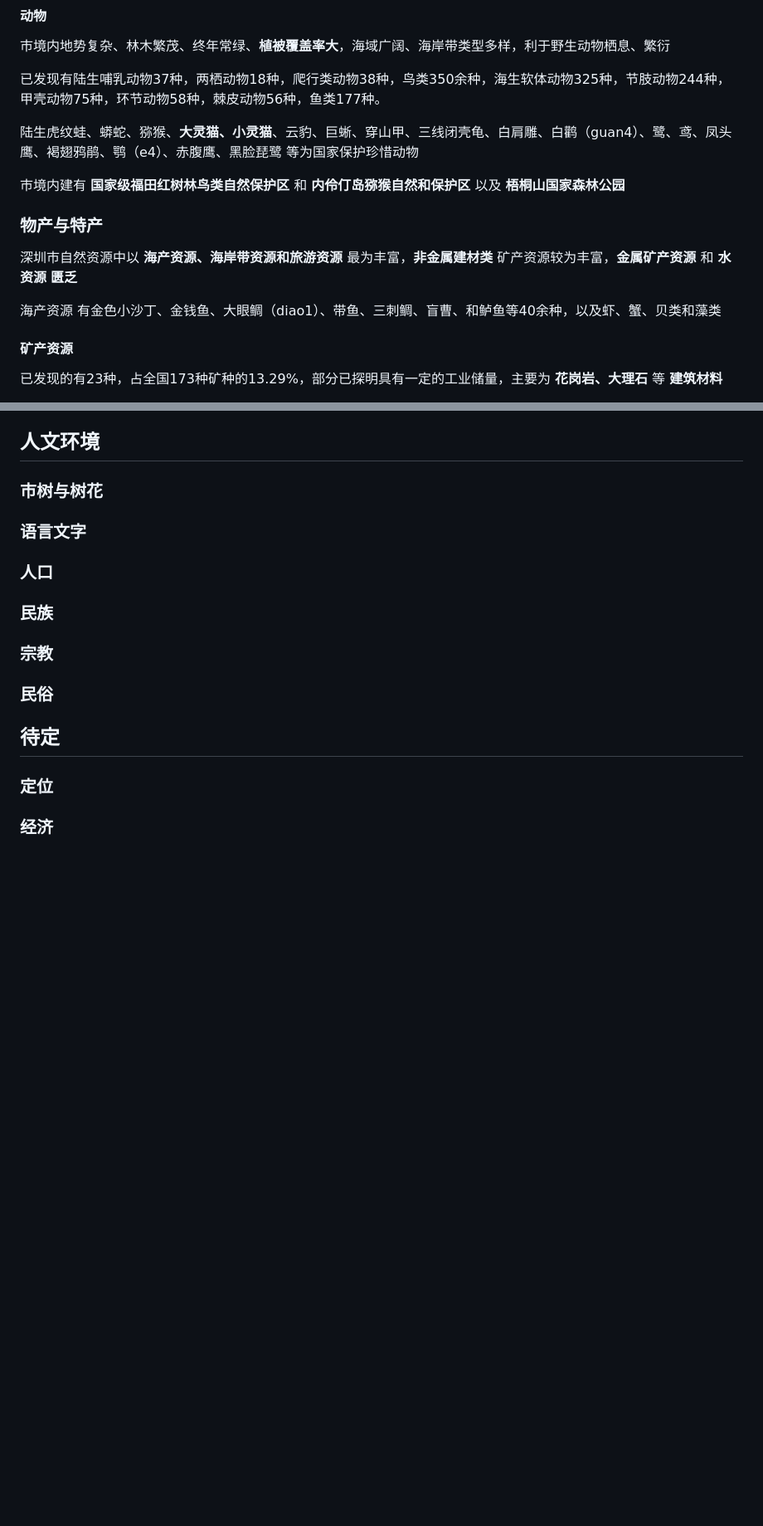
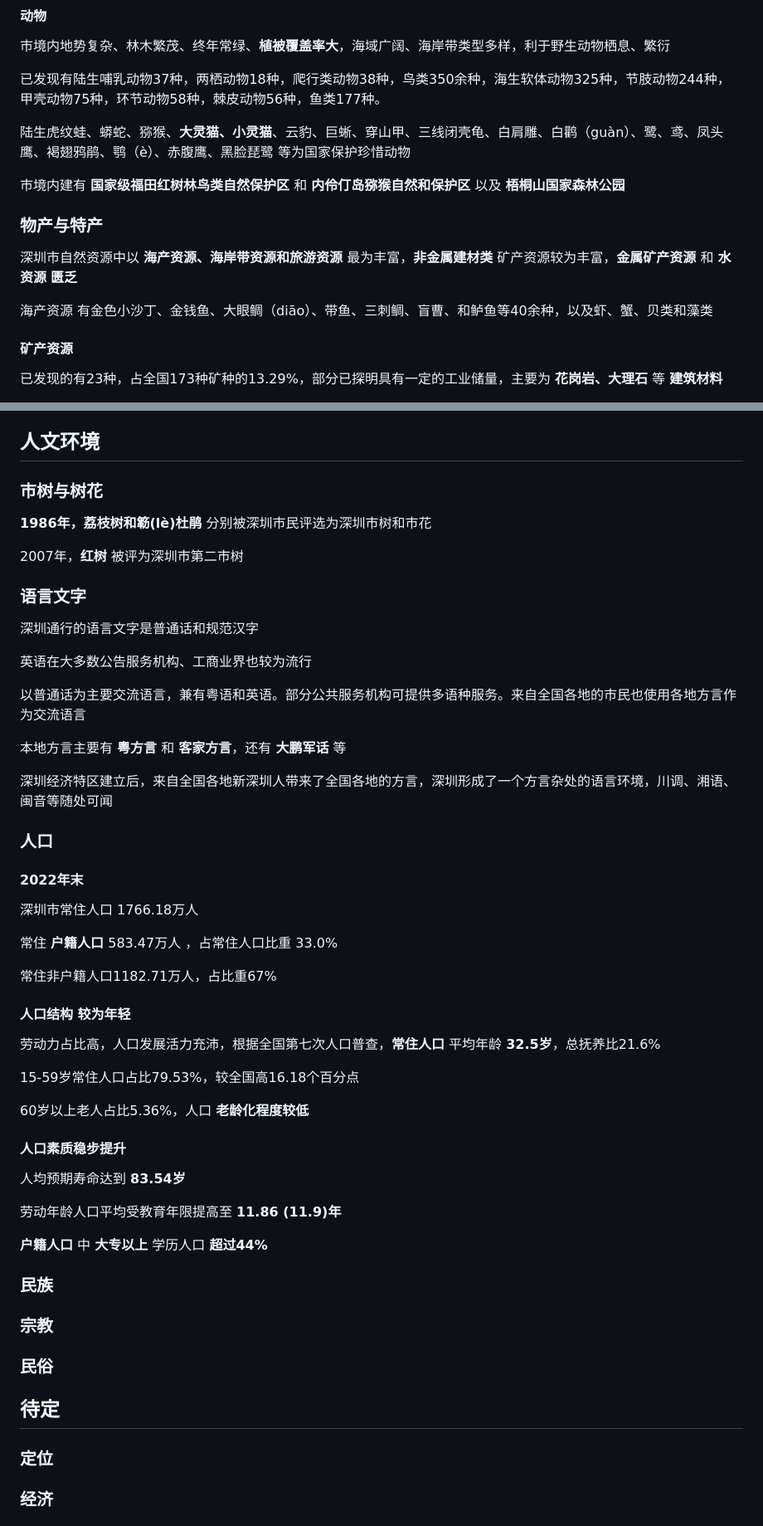
Before and after one commit to lululutx/GoToLand, a Markdown page: 1-行测/1-1 常识/深圳市情.md, 2 parts joined by grey strips. Shown: that part at 83% size. Drawn GitHub-style; blank space fills up the shorter version.

```diff
--- a/1-行测/1-1 常识/深圳市情.md
+++ b/1-行测/1-1 常识/深圳市情.md
@@ -149,14 +147,14 @@
 
 已发现有陆生哺乳动物37种，两栖动物18种，爬行类动物38种，鸟类350余种，海生软体动物325种，节肢动物244种，甲壳动物75种，环节动物58种，棘皮动物56种，鱼类177种。
 
-陆生虎纹蛙、蟒蛇、猕猴、**大灵猫、小灵猫**、云豹、巨蜥、穿山甲、三线闭壳龟、白肩雕、白鹳（guan4）、鹭、鸢、凤头鹰、褐翅鸦鹃、鹗（e4）、赤腹鹰、黑脸琵鹭 等为国家保护珍惜动物
+陆生虎纹蛙、蟒蛇、猕猴、**大灵猫、小灵猫**、云豹、巨蜥、穿山甲、三线闭壳龟、白肩雕、白鹳（guàn）、鹭、鸢、凤头鹰、褐翅鸦鹃、鹗（è）、赤腹鹰、黑脸琵鹭 等为国家保护珍惜动物
 
 市境内建有 **国家级福田红树林鸟类自然保护区** 和 **内伶仃岛猕猴自然和保护区** 以及 **梧桐山国家森林公园**
 ### 物产与特产
 
 深圳市自然资源中以 **海产资源、海岸带资源和旅游资源** 最为丰富，**非金属建材类** 矿产资源较为丰富，**金属矿产资源** 和 **水资源** **匮乏**
 
-海产资源 有金色小沙丁、金钱鱼、大眼鲷（diao1）、带鱼、三刺鲷、盲曹、和鲈鱼等40余种，以及虾、蟹、贝类和藻类
+海产资源 有金色小沙丁、金钱鱼、大眼鲷（diāo）、带鱼、三刺鲷、盲曹、和鲈鱼等40余种，以及虾、蟹、贝类和藻类
 
 #### 矿产资源
 
@@ -212,11 +210,48 @@
 
 ### 市树与树花
 
+**1986年，荔枝树和簕(lè)杜鹃** 分别被深圳市民评选为深圳市树和市花
+
+2007年，**红树** 被评为深圳市第二市树
+
 ### 语言文字
+
+深圳通行的语言文字是普通话和规范汉字
+
+英语在大多数公告服务机构、工商业界也较为流行
+
+以普通话为主要交流语言，兼有粤语和英语。部分公共服务机构可提供多语种服务。来自全国各地的市民也使用各地方言作为交流语言
+
+本地方言主要有 **粤方言** 和 **客家方言**，还有 **大鹏军话** 等
+
+深圳经济特区建立后，来自全国各地新深圳人带来了全国各地的方言，深圳形成了一个方言杂处的语言环境，川调、湘语、闽音等随处可闻
 
 ### 人口
 
-### 民族
+#### 2022年末
+
+深圳市常住人口 1766.18万人
+
+常住 **户籍人口** 583.47万人 ，占常住人口比重 33.0%
+
+常住非户籍人口1182.71万人，占比重67%
+
+#### 人口结构 **较为年轻**
+
+劳动力占比高，人口发展活力充沛，根据全国第七次人口普查，**常住人口** 平均年龄 **32.5岁**，总抚养比21.6%
+
+15-59岁常住人口占比79.53%，较全国高16.18个百分点
+
+60岁以上老人占比5.36%，人口 **老龄化程度较低**
+
+#### 人口素质稳步提升
+
+人均预期寿命达到 **83.54岁**
+
+劳动年龄人口平均受教育年限提高至 **11.86 (11.9)年**
+
+**户籍人口** 中 **大专以上** 学历人口 **超过44%**
+### **民族**
 
 ### 宗教
 
```
Also changed, not shown: other parts of 1-行测/1-1 常识/深圳市情.md (+1 -3 lines).
